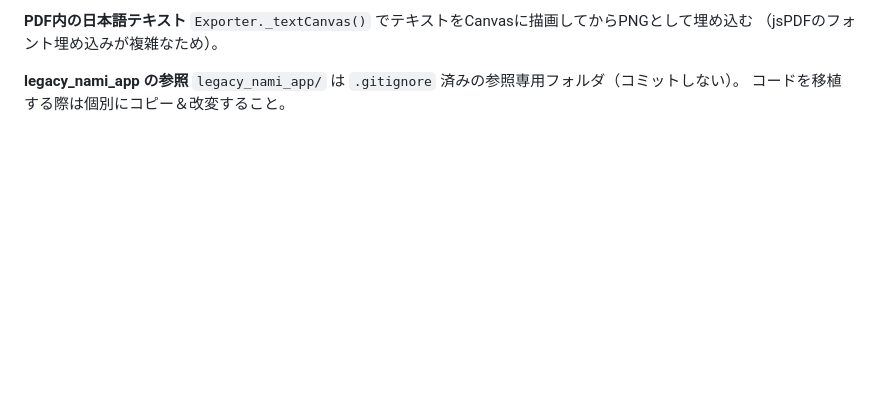
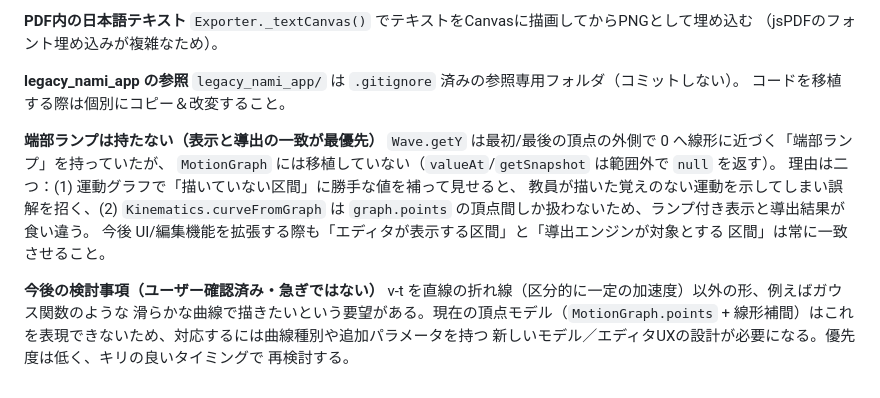
Before and after one commit to phys-ken/undou_graph_app, a Markdown page: CLAUDE.md, the part around the change. Rendered like a GitHub page; blank space fills up the shorter version.

Commit message:
Document end-ramp removal rationale and defer Gaussian v-t curves
Note in CLAUDE.md why MotionGraph deliberately does not port Wave's
end-ramp interpolation (display/derivation must always agree on the
domain), and record the user's request for smooth (e.g. Gaussian-like)
v-t curves as a low-priority future design discussion item.

```diff
--- a/CLAUDE.md
+++ b/CLAUDE.md
@@ -65,3 +65,19 @@ REST API は `legacy_nami_app/api/` の vm サンドボックス構成（bridge/
 **legacy_nami_app の参照**
 `legacy_nami_app/` は `.gitignore` 済みの参照専用フォルダ（コミットしない）。
 コードを移植する際は個別にコピー＆改変すること。
+
+**端部ランプは持たない（表示と導出の一致が最優先）**
+`Wave.getY` は最初/最後の頂点の外側で 0 へ線形に近づく「端部ランプ」を持っていたが、
+`MotionGraph` には移植していない（`valueAt`/`getSnapshot` は範囲外で `null` を返す）。
+理由は二つ：(1) 運動グラフで「描いていない区間」に勝手な値を補って見せると、
+教員が描いた覚えのない運動を示してしまい誤解を招く、(2) `Kinematics.curveFromGraph`
+は `graph.points` の頂点間しか扱わないため、ランプ付き表示と導出結果が食い違う。
+今後 UI/編集機能を拡張する際も「エディタが表示する区間」と「導出エンジンが対象とする
+区間」は常に一致させること。
+
+**今後の検討事項（ユーザー確認済み・急ぎではない）**
+v-t を直線の折れ線（区分的に一定の加速度）以外の形、例えばガウス関数のような
+滑らかな曲線で描きたいという要望がある。現在の頂点モデル（`MotionGraph.points` +
+線形補間）はこれを表現できないため、対応するには曲線種別や追加パラメータを持つ
+新しいモデル／エディタUXの設計が必要になる。優先度は低く、キリの良いタイミングで
+再検討する。
```
